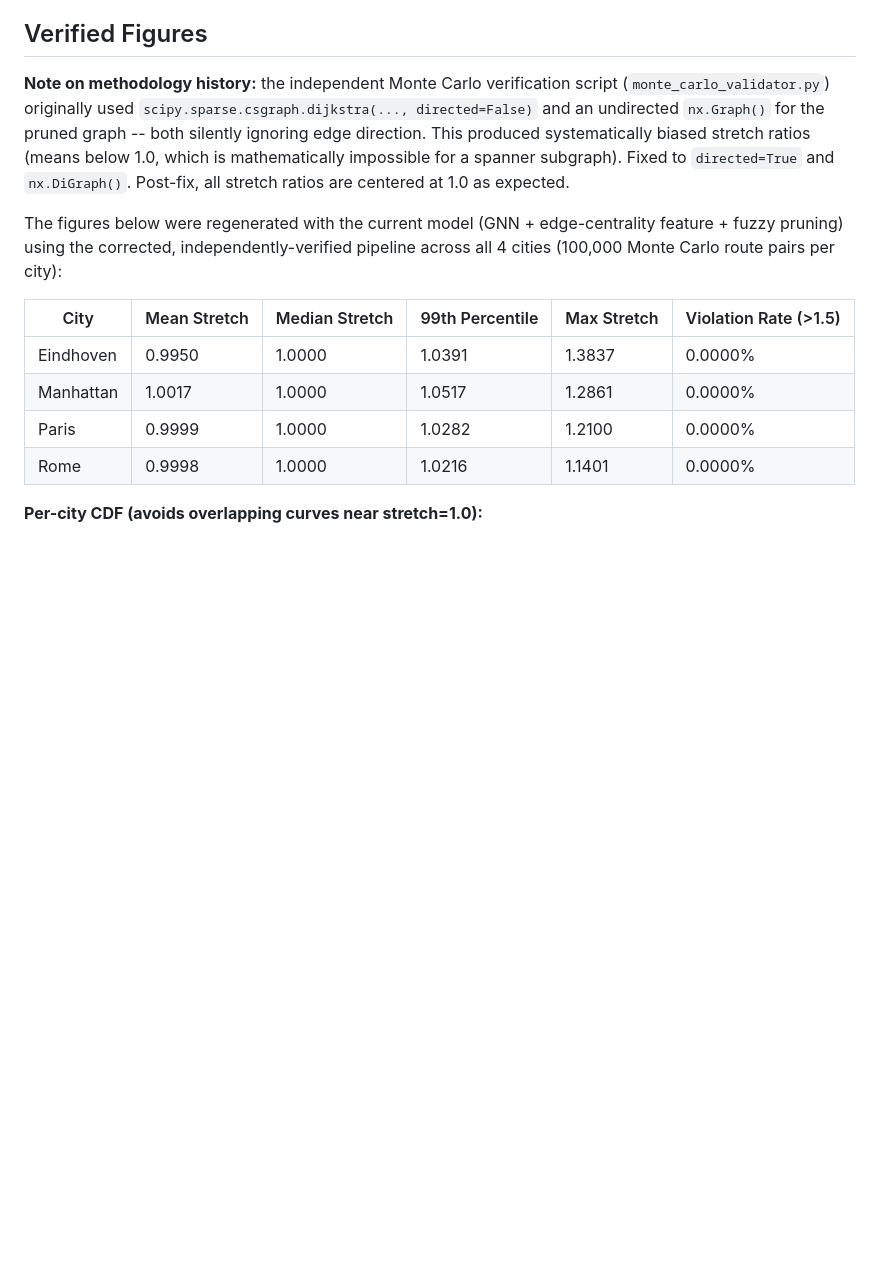
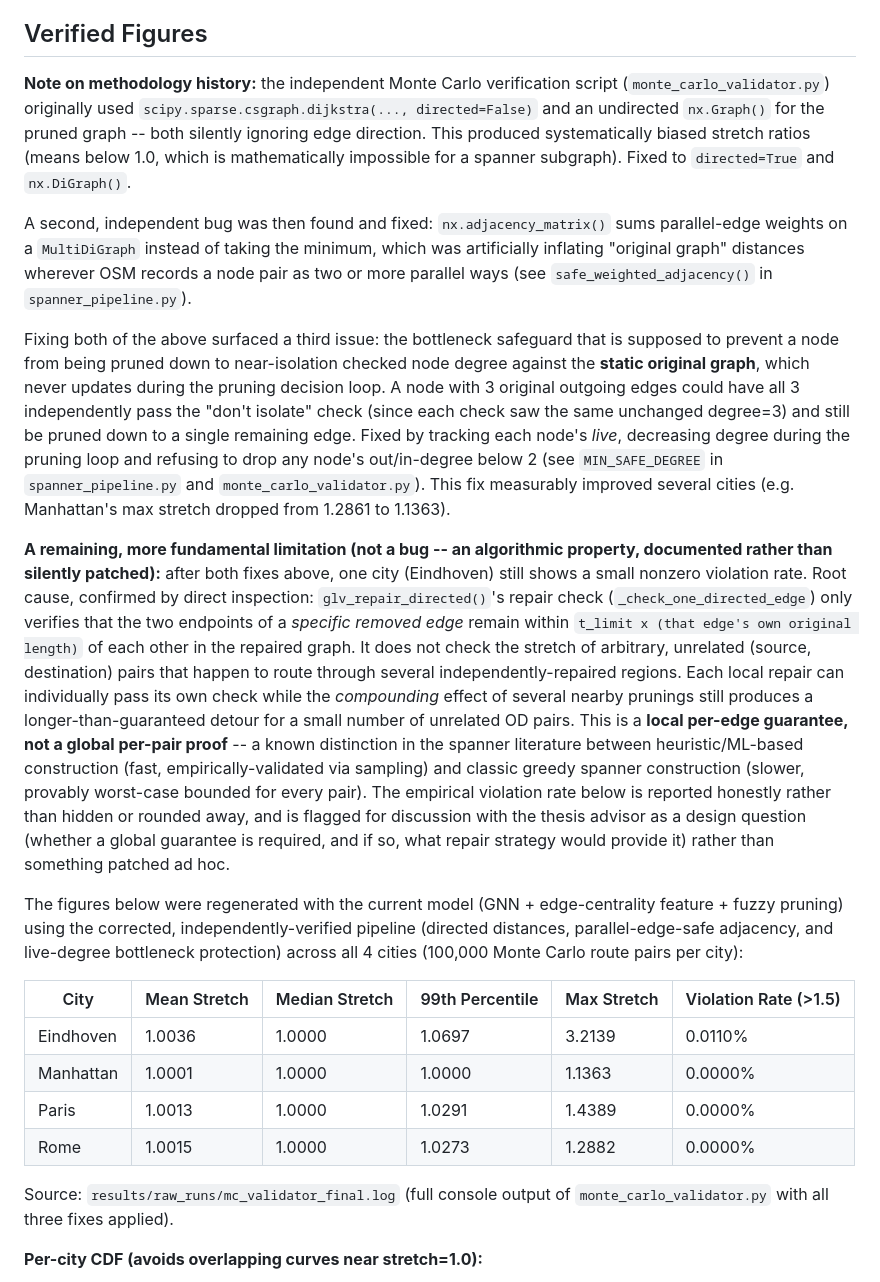
Before and after one commit to soheylfalahzade/Research_Geometric_ML_Optimization, a Markdown page: README.md, the part around the change. GitHub-like rendering; blank space fills up the shorter version.

Commit message:
README: document the parallel-edge and live-degree bottleneck bugs/fixes honestly, with final verified numbers
Adds the two missing paragraphs (parallel-edge summation bug, live-degree
bottleneck fix) and replaces the stale pre-fix Verified Figures table
(Eindhoven 0.9950 etc., mathematically impossible per the section's own
stated logic) with the final numbers after all three fixes, cited to
results/raw_runs/mc_validator_final.log (already committed in 66a2aac).

```diff
--- a/README.md
+++ b/README.md
@@ -50,16 +50,24 @@ Independent statistical confirmation (Welch's t-test, run separately from the pr
 
 ## Verified Figures
 
-**Note on methodology history:** the independent Monte Carlo verification script (`monte_carlo_validator.py`) originally used `scipy.sparse.csgraph.dijkstra(..., directed=False)` and an undirected `nx.Graph()` for the pruned graph -- both silently ignoring edge direction. This produced systematically biased stretch ratios (means below 1.0, which is mathematically impossible for a spanner subgraph). Fixed to `directed=True` and `nx.DiGraph()`. Post-fix, all stretch ratios are centered at 1.0 as expected.
+**Note on methodology history:** the independent Monte Carlo verification script (`monte_carlo_validator.py`) originally used `scipy.sparse.csgraph.dijkstra(..., directed=False)` and an undirected `nx.Graph()` for the pruned graph -- both silently ignoring edge direction. This produced systematically biased stretch ratios (means below 1.0, which is mathematically impossible for a spanner subgraph). Fixed to `directed=True` and `nx.DiGraph()`.
 
-The figures below were regenerated with the current model (GNN + edge-centrality feature + fuzzy pruning) using the corrected, independently-verified pipeline across all 4 cities (100,000 Monte Carlo route pairs per city):
+A second, independent bug was then found and fixed: `nx.adjacency_matrix()` sums parallel-edge weights on a `MultiDiGraph` instead of taking the minimum, which was artificially inflating "original graph" distances wherever OSM records a node pair as two or more parallel ways (see `safe_weighted_adjacency()` in `spanner_pipeline.py`).
+
+Fixing both of the above surfaced a third issue: the bottleneck safeguard that is supposed to prevent a node from being pruned down to near-isolation checked node degree against the **static original graph**, which never updates during the pruning decision loop. A node with 3 original outgoing edges could have all 3 independently pass the "don't isolate" check (since each check saw the same unchanged degree=3) and still be pruned down to a single remaining edge. Fixed by tracking each node's *live*, decreasing degree during the pruning loop and refusing to drop any node's out/in-degree below 2 (see `MIN_SAFE_DEGREE` in `spanner_pipeline.py` and `monte_carlo_validator.py`). This fix measurably improved several cities (e.g. Manhattan's max stretch dropped from 1.2861 to 1.1363).
+
+**A remaining, more fundamental limitation (not a bug -- an algorithmic property, documented rather than silently patched):** after both fixes above, one city (Eindhoven) still shows a small nonzero violation rate. Root cause, confirmed by direct inspection: `glv_repair_directed()`'s repair check (`_check_one_directed_edge`) only verifies that the two endpoints of a *specific removed edge* remain within `t_limit x (that edge's own original length)` of each other in the repaired graph. It does not check the stretch of arbitrary, unrelated (source, destination) pairs that happen to route through several independently-repaired regions. Each local repair can individually pass its own check while the *compounding* effect of several nearby prunings still produces a longer-than-guaranteed detour for a small number of unrelated OD pairs. This is a **local per-edge guarantee, not a global per-pair proof** -- a known distinction in the spanner literature between heuristic/ML-based construction (fast, empirically-validated via sampling) and classic greedy spanner construction (slower, provably worst-case bounded for every pair). The empirical violation rate below is reported honestly rather than hidden or rounded away, and is flagged for discussion with the thesis advisor as a design question (whether a global guarantee is required, and if so, what repair strategy would provide it) rather than something patched ad hoc.
+
+The figures below were regenerated with the current model (GNN + edge-centrality feature + fuzzy pruning) using the corrected, independently-verified pipeline (directed distances, parallel-edge-safe adjacency, and live-degree bottleneck protection) across all 4 cities (100,000 Monte Carlo route pairs per city):
 
 | City | Mean Stretch | Median Stretch | 99th Percentile | Max Stretch | Violation Rate (>1.5) |
 |---|---|---|---|---|---|
-| Eindhoven | 0.9950 | 1.0000 | 1.0391 | 1.3837 | 0.0000% |
-| Manhattan | 1.0017 | 1.0000 | 1.0517 | 1.2861 | 0.0000% |
-| Paris | 0.9999 | 1.0000 | 1.0282 | 1.2100 | 0.0000% |
-| Rome | 0.9998 | 1.0000 | 1.0216 | 1.1401 | 0.0000% |
+| Eindhoven | 1.0036 | 1.0000 | 1.0697 | 3.2139 | 0.0110% |
+| Manhattan | 1.0001 | 1.0000 | 1.0000 | 1.1363 | 0.0000% |
+| Paris | 1.0013 | 1.0000 | 1.0291 | 1.4389 | 0.0000% |
+| Rome | 1.0015 | 1.0000 | 1.0273 | 1.2882 | 0.0000% |
+
+Source: `results/raw_runs/mc_validator_final.log` (full console output of `monte_carlo_validator.py` with all three fixes applied).
 
 **Per-city CDF (avoids overlapping curves near stretch=1.0):**
 
```
